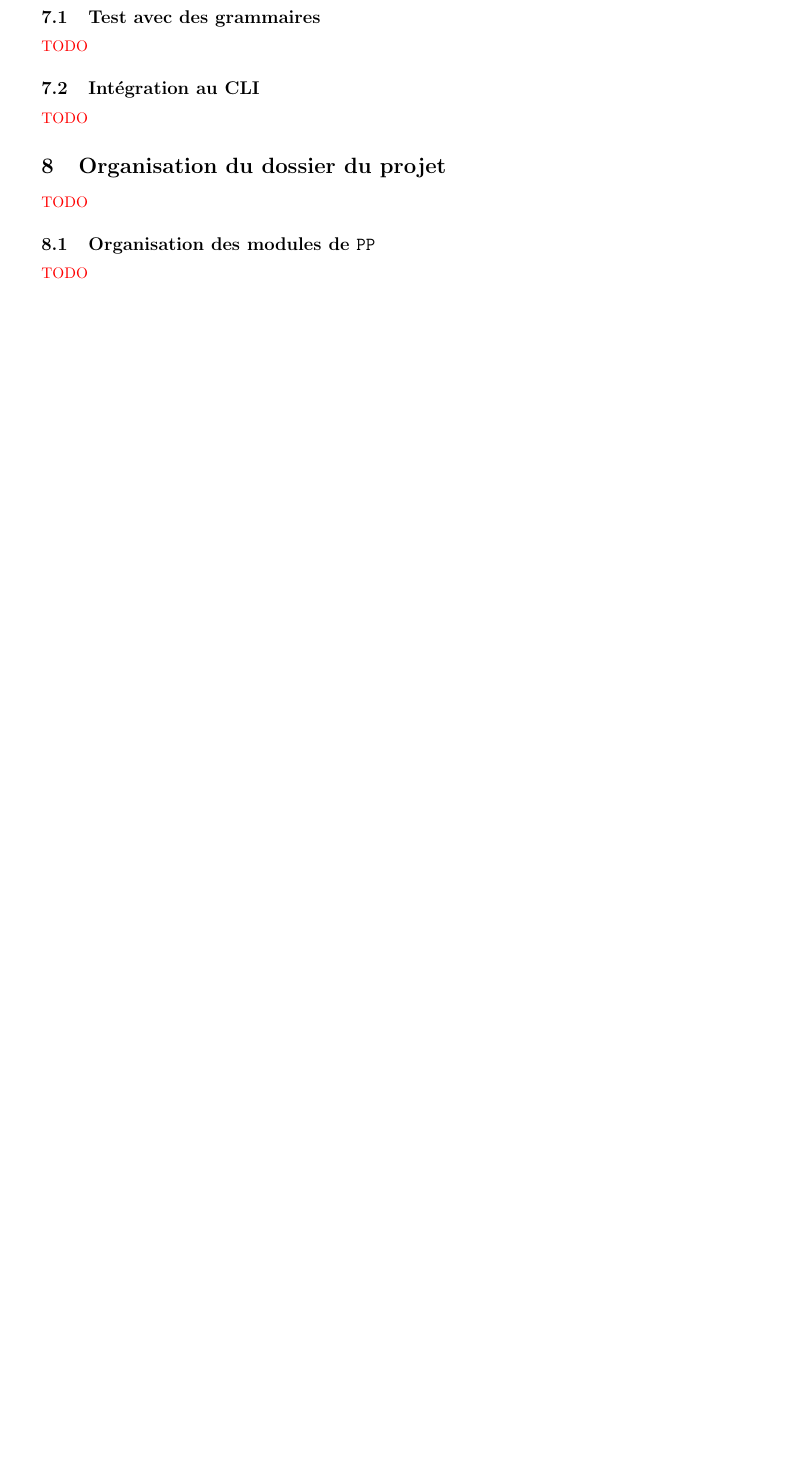
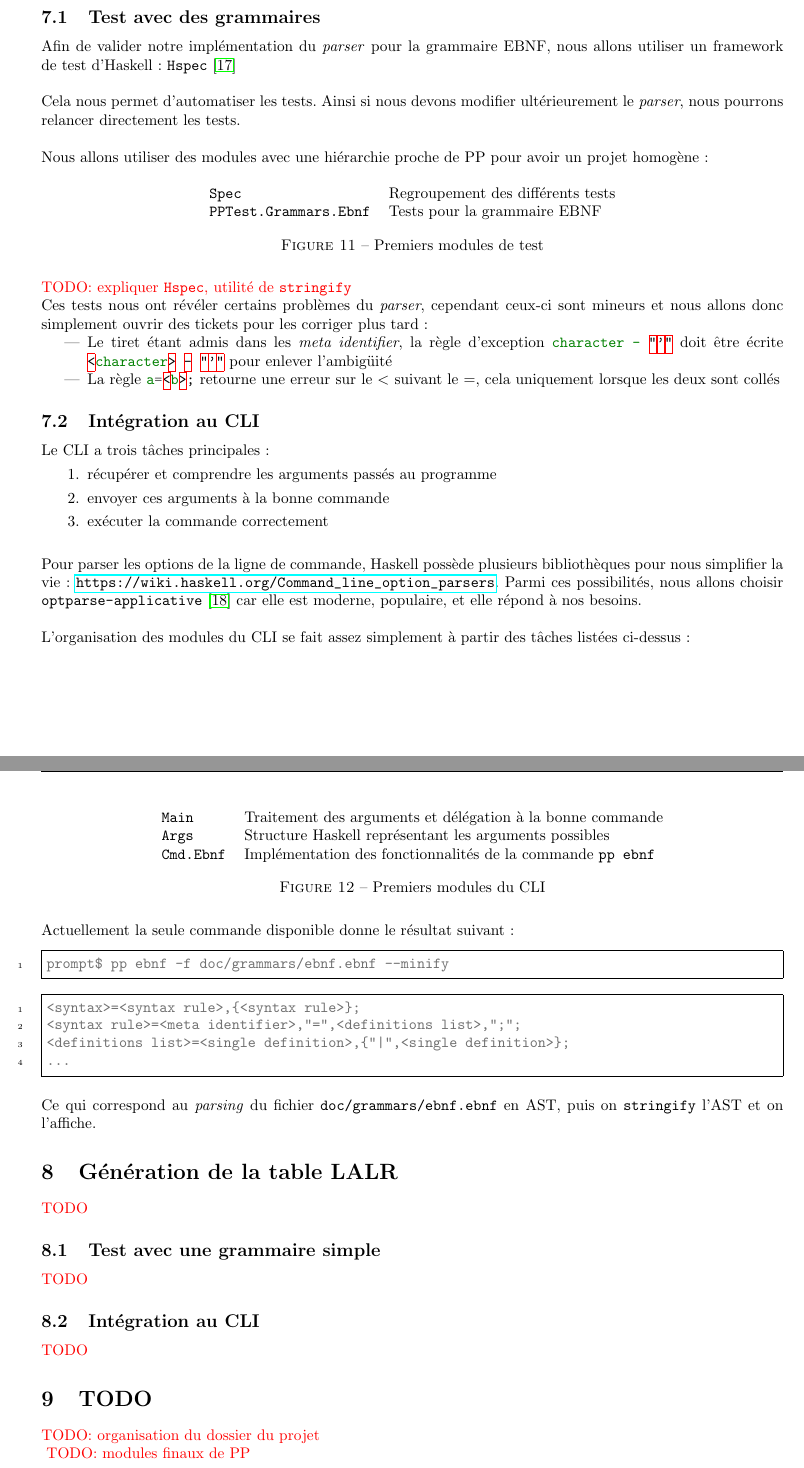
Before and after one commit to chlablak/platinum-parsing, a LaTeX document (doc/rapport/rapport.tex): part of page 16 of 19 before the commit and two parts of pages 16 and 17 of 21 after it, the two joined at a grey line, cut so that both start at the same text, the shorter picture padded with empty space. Compiled offline with pdfLaTeX; the source files are stored in an older character set and shown here as Unicode.

Commit message:
ebnf parser ok (tests, report, cli)

```diff
--- a/doc/rapport/rapport.tex
+++ b/doc/rapport/rapport.tex
@@ -501,16 +505,72 @@
+		\subsection{Test avec des grammaires}
+			Afin de valider notre implémentation du \textit{parser} pour la grammaire EBNF, nous allons utiliser un framework de test d'Haskell: \texttt{Hspec} \cite{hspec}\\
+
+			Cela nous permet d'automatiser les tests. Ainsi si nous devons modifier ultérieurement le \textit{parser}, nous pourrons relancer directement les tests.\\
+
+			Nous allons utiliser des modules avec une hiérarchie proche de PP pour avoir un projet homogène:
+			\begin{figure}[H]
+				\centering
+				\begin{tabular}{ll}
+					\texttt{Spec} & Regroupement des différents tests\\
+					\texttt{PPTest.Grammars.Ebnf} & Tests pour la grammaire EBNF\\
+				\end{tabular}
+				\caption{Premiers modules de test}
+			\end{figure}
+
+			\todo{expliquer \texttt{Hspec}, utilité de \texttt{stringify}}
+
+			Ces tests nous ont révéler certains problèmes du \textit{parser}, cependant ceux-ci sont mineurs et nous allons donc simplement ouvrir des tickets pour les corriger plus tard:
+			\begin{itemize}
+				\item Le tiret étant admis dans les \textit{meta identifier}, la règle d'exception \mintinline{ebnf}{character - "'"} doit être écrite \mintinline{ebnf}{<character> - "'"} pour enlever l'ambigüité
+				\item La règle \mintinline{ebnf}{a=<b>;} retourne une erreur sur le $<$ suivant le $=$, cela uniquement lorsque les deux sont collés
+			\end{itemize}
+
+		\subsection{Intégration au CLI}
+			Le CLI a trois tâches principales:
+			\begin{enumerate}
+				\item récupérer et comprendre les arguments passés au programme
+				\item envoyer ces arguments à la bonne commande
+				\item exécuter la commande correctement\\
+			\end{enumerate}
+
+			Pour parser les options de la ligne de commande, Haskell possède plusieurs bibliothèques pour nous simplifier la vie: \url{https://wiki.haskell.org/Command_line_option_parsers}. Parmi ces possibilités, nous allons choisir \texttt{optparse-applicative} \cite{optparse} car elle est moderne, populaire, et elle répond à nos besoins.\\
+
+			L'organisation des modules du CLI se fait assez simplement à partir des tâches listées ci-dessus:
+			\begin{figure}[H]
+				\centering
+				\begin{tabular}{ll}
+					\texttt{Main} & Traitement des arguments et délégation à la bonne commande\\
+					\texttt{Args} & Structure Haskell représentant les arguments possibles\\
+					\texttt{Cmd.Ebnf} & Implémentation des fonctionnalités de la commande \texttt{pp ebnf}\\
+				\end{tabular}
+				\caption{Premiers modules du CLI}
+			\end{figure}
+
+			Actuellement la seule commande disponible donne le résultat suivant:
+			\begin{minted}{console}
+				prompt$ pp ebnf -f doc/grammars/ebnf.ebnf --minify
+			\end{minted}
+			\begin{minted}{console}
+				<syntax>=<syntax rule>,{<syntax rule>};
+				<syntax rule>=<meta identifier>,"=",<definitions list>,";";
+				<definitions list>=<single definition>,{"|",<single definition>};
+				...
+			\end{minted}
+
+			Ce qui correspond au \textit{parsing} du fichier \texttt{doc/grammars/ebnf.ebnf} en AST, puis on \texttt{stringify} l'AST et on l'affiche.
+
+	\section{Génération de la table LALR}
 		\todo{}
 
-		\subsection{Test avec des grammaires}
+		\subsection{Test avec une grammaire simple}
 			\todo{}
 
 		\subsection{Intégration au CLI}
 			\todo{}
 
-	\section{Organisation du dossier du projet}
-		\todo{}
-
-		\subsection{Organisation des modules de \texttt{PP}}
-			\todo{}
+	\section{TODO}
+		\todo{organisation du dossier du projet\\}
+		\todo{modules finaux de PP\\}
 
 	\section{Conclusion}
 		\todo{à faire à la fin}
```
Also changed, not shown: doc/rapport/rapport.tex (22 more changed lines), 11 other files.
